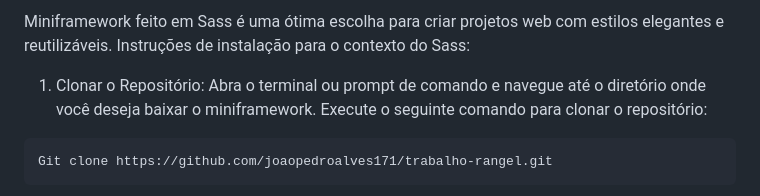
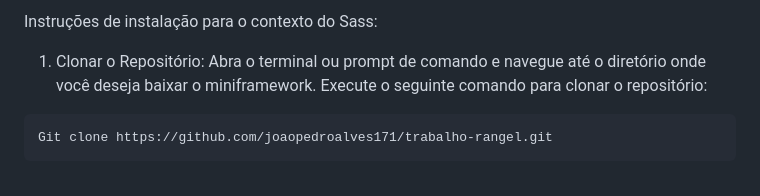
Before and after one commit to joaopedroalves171/trabalho-rangel, a Markdown page: readme.md, the part around the change. GitHub-like rendering.

Commit message:
Atualizar o readme.md

```diff
--- a/readme.md
+++ b/readme.md
@@ -1,4 +1,4 @@
-Miniframework feito em Sass é uma ótima escolha para criar projetos web com estilos elegantes e reutilizáveis. Instruções de instalação para o contexto do Sass:
+Instruções de instalação para o contexto do Sass:
 
 1.	Clonar o Repositório:
    Abra o terminal ou prompt de comando e navegue até o diretório onde você deseja baixar o miniframework. Execute o seguinte comando para clonar o repositório:
```
